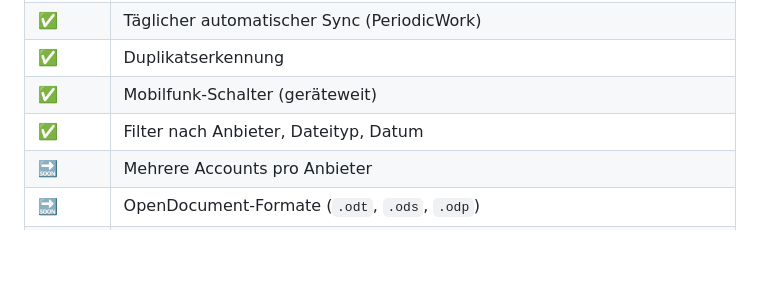
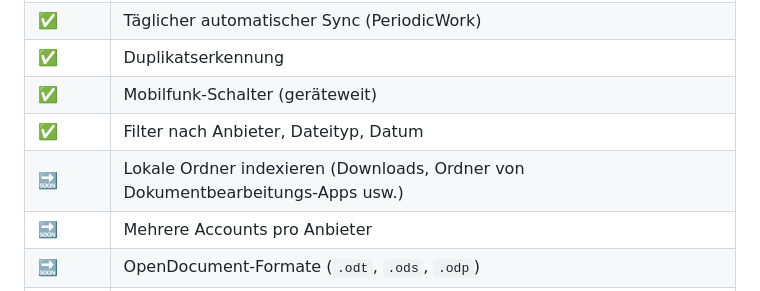
Before and after one commit to strYchni0x/fulltxt, a Markdown page: README_DE.md, the part around the change. GitHub-like rendering; blank space fills up the shorter version.

```diff
--- a/README_DE.md
+++ b/README_DE.md
@@ -246,6 +246,7 @@ Beim Trennen eines Accounts wird der tägliche Sync automatisch abgebrochen.
 | ✅ | Duplikatserkennung |
 | ✅ | Mobilfunk-Schalter (geräteweit) |
 | ✅ | Filter nach Anbieter, Dateityp, Datum |
+| 🔜 | Lokale Ordner indexieren (Downloads, Ordner von Dokumentbearbeitungs-Apps usw.) |
 | 🔜 | Mehrere Accounts pro Anbieter |
 | 🔜 | OpenDocument-Formate (`.odt`, `.ods`, `.odp`) |
 | 🔜 | Index-Export / Backup |
```
Also changed, not shown: README.md (+1 -0 lines).
